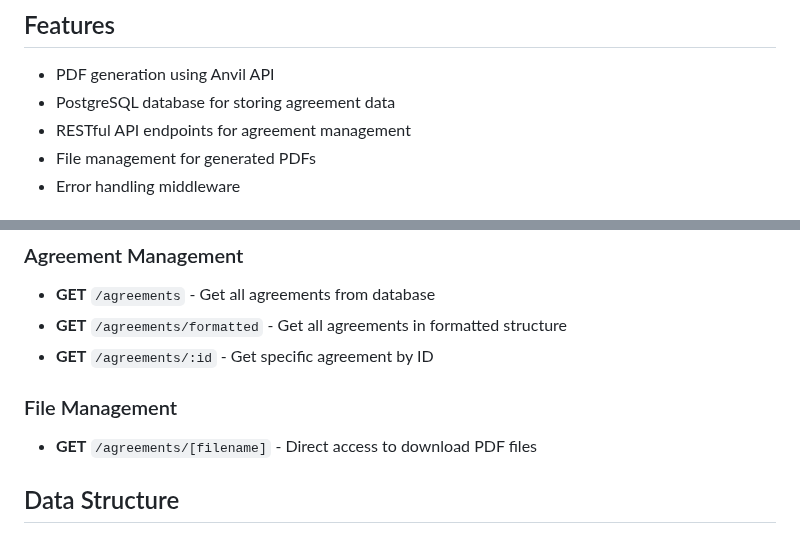
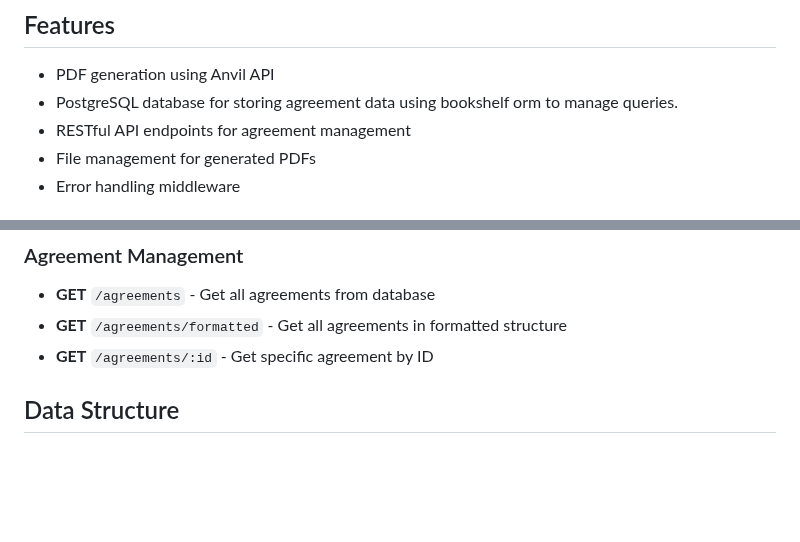
Before and after one commit to DanielDAfework/Anvil-demo, a Markdown page: README.md, 2 parts joined by grey strips. GitHub-like rendering; blank space fills up the shorter version.

```diff
--- a/README.md
+++ b/README.md
@@ -5,7 +5,7 @@ A Node.js Express server that integrates with Anvil API to generate and manage P
 ## Features
 
 - PDF generation using Anvil API
-- PostgreSQL database for storing agreement data
+- PostgreSQL database for storing agreement data using bookshelf orm to manage queries.
 - RESTful API endpoints for agreement management
 - File management for generated PDFs
 - Error handling middleware
@@ -98,10 +98,6 @@ Once running you will be brought to a basic UI made in HTML that will take input
 - **GET** `/agreements` - Get all agreements from database
 - **GET** `/agreements/formatted` - Get all agreements in formatted structure
 - **GET** `/agreements/:id` - Get specific agreement by ID
-
-### File Management
-- **GET** `/agreements/[filename]` - Direct access to download PDF files
-
 
 ## Data Structure
 
```
